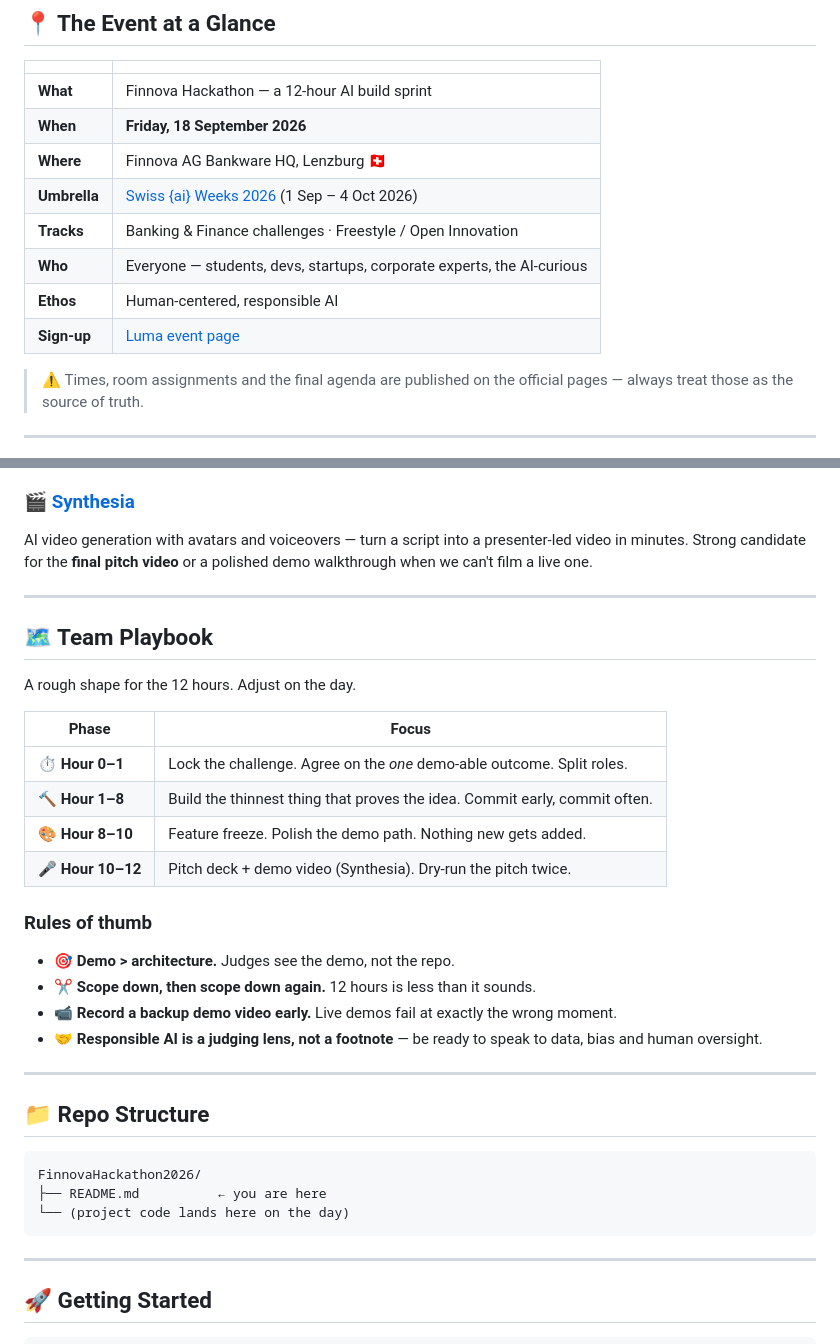
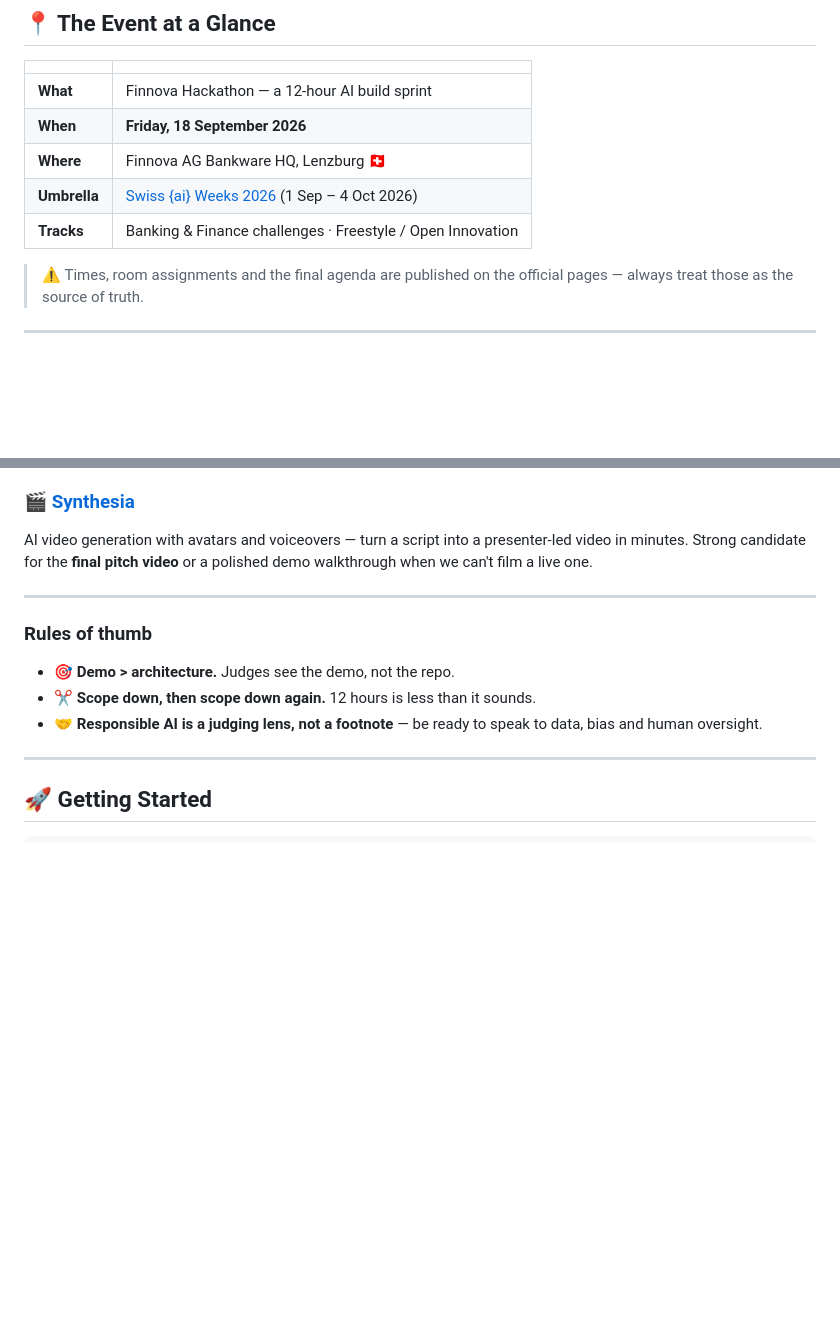
Before and after one commit to elm1nst3r/FinnovaHackathon2026, a Markdown page: README.md, 2 parts joined by grey strips. Rendered like a GitHub page; blank space fills up the shorter version.

Commit message:
Update README by removing unnecessary sections
Removed team playbook and repo structure sections from README.

````diff
--- a/README.md
+++ b/README.md
@@ -26,9 +26,6 @@ Part of **[Swiss {ai} Weeks 2026](https://ai-weeks.ch/)** — Switzerland's larg
 | **Where** | Finnova AG Bankware HQ, Lenzburg 🇨🇭 |
 | **Umbrella** | [Swiss {ai} Weeks 2026](https://ai-weeks.ch/) (1 Sep – 4 Oct 2026) |
 | **Tracks** | Banking & Finance challenges · Freestyle / Open Innovation |
-| **Who** | Everyone — students, devs, startups, corporate experts, the AI-curious |
-| **Ethos** | Human-centered, responsible AI |
-| **Sign-up** | [Luma event page](https://luma.com/kd5177ia) |
 
 > ⚠️ Times, room assignments and the final agenda are published on the official pages — always treat those as the source of truth.
 
@@ -52,32 +49,10 @@ AI video generation with avatars and voiceovers — turn a script into a present
 
 ---
 
-## 🗺️ Team Playbook
-
-A rough shape for the 12 hours. Adjust on the day.
-
-| Phase | Focus |
-|---|---|
-| **⏱️ Hour 0–1** | Lock the challenge. Agree on the *one* demo-able outcome. Split roles. |
-| **🔨 Hour 1–8** | Build the thinnest thing that proves the idea. Commit early, commit often. |
-| **🎨 Hour 8–10** | Feature freeze. Polish the demo path. Nothing new gets added. |
-| **🎤 Hour 10–12** | Pitch deck + demo video (Synthesia). Dry-run the pitch twice. |
-
 ### Rules of thumb
 - 🎯 **Demo > architecture.** Judges see the demo, not the repo.
 - ✂️ **Scope down, then scope down again.** 12 hours is less than it sounds.
-- 📹 **Record a backup demo video early.** Live demos fail at exactly the wrong moment.
 - 🤝 **Responsible AI is a judging lens, not a footnote** — be ready to speak to data, bias and human oversight.
-
----
-
-## 📁 Repo Structure
-
-```
-FinnovaHackathon2026/
-├── README.md          ← you are here
-└── (project code lands here on the day)
-```
 
 ---
 
````
